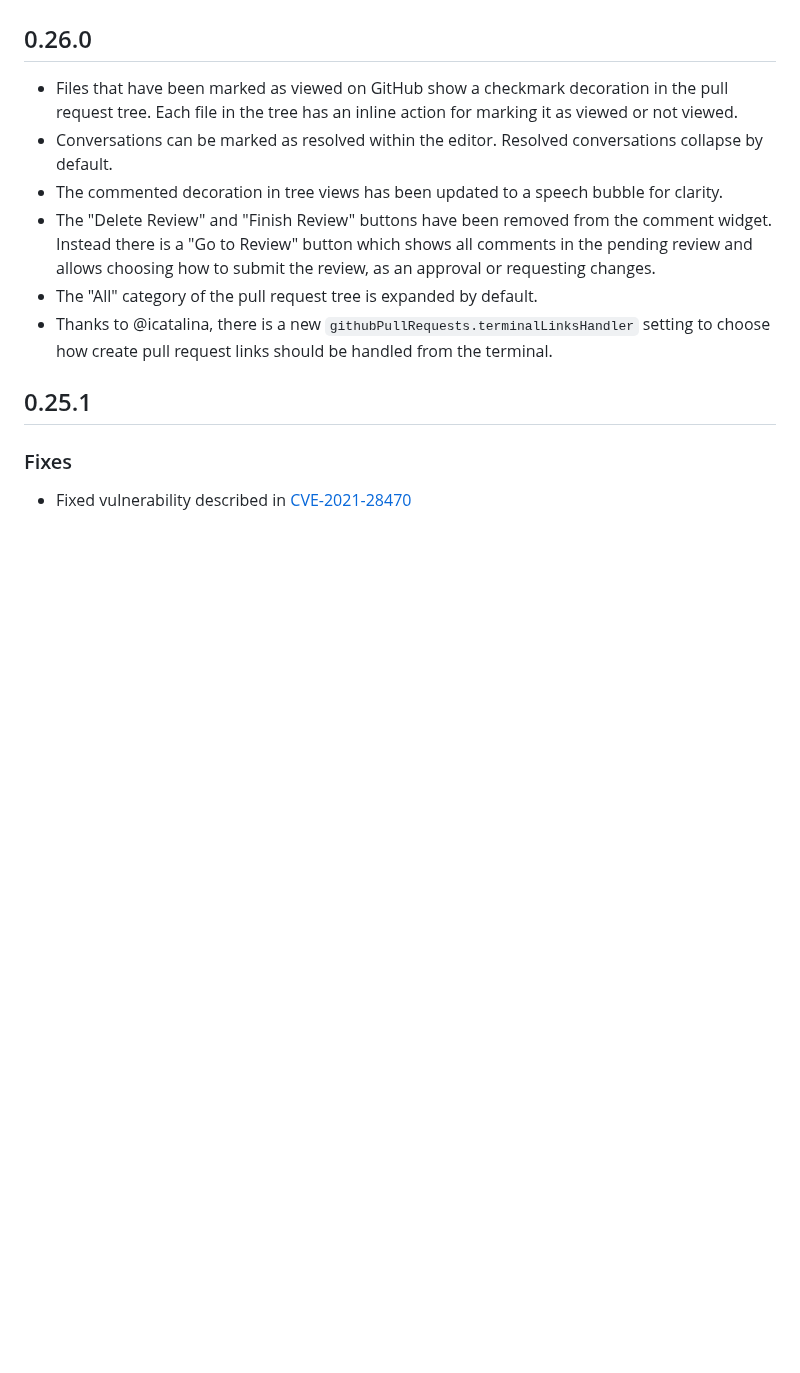
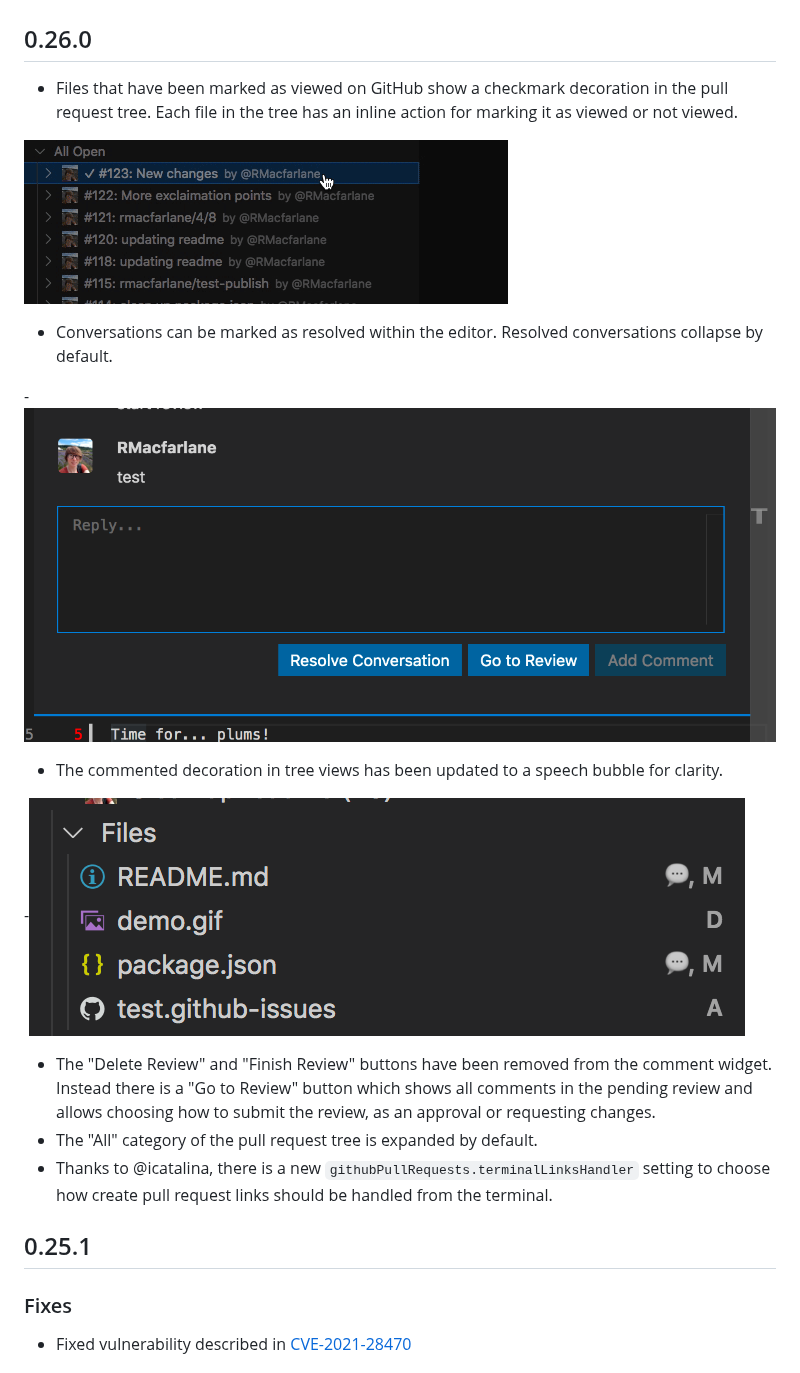
Before and after one commit to microsoft/vscode-pull-request-github, a Markdown page: CHANGELOG.md, the part around the change. GitHub-like rendering; pictures changed too: documentation/changelog/0.26.0/file-decoration.png (added), documentation/changelog/0.26.0/mark-as-viewed.gif (added), documentation/changelog/0.26.0/resolve-conversation.png (added); blank space fills up the shorter version.

Commit message:
Add images to changelog updates

```diff
--- a/CHANGELOG.md
+++ b/CHANGELOG.md
@@ -2,8 +2,17 @@
 
 ## 0.26.0
 - Files that have been marked as viewed on GitHub show a checkmark decoration in the pull request tree. Each file in the tree has an inline action for marking it as viewed or not viewed.
+
+![Hovering over a file in the pull request tree, an inline action to mark the file as viewed appears. When marked as viewed, the file is updated with a checkmark decoration and the action changes to mark as not viewed ](documentation/changelog/0.26.0/mark-as-viewed.gif)
+
 - Conversations can be marked as resolved within the editor. Resolved conversations collapse by default.
+
+-![The comment editor widget in a file. The comment thread has actions to "Resolve Conversation" and "Add Comment".](documentation/changelog/0.26.0/resolve-conversation.png)
+
 - The commented decoration in tree views has been updated to a speech bubble for clarity.
+
+-![The pull request tree, showing a file decorated with a speech bubble indicating it has been commented on.](documentation/changelog/0.26.0/file-decoration.png)
+
 - The "Delete Review" and "Finish Review" buttons have been removed from the comment widget. Instead there is a "Go to Review" button which shows all comments in the pending review and allows choosing how to submit the review, as an approval or requesting changes.
 - The "All" category of the pull request tree is expanded by default.
 - Thanks to @icatalina, there is a new `githubPullRequests.terminalLinksHandler` setting to choose how create pull request links should be handled from the terminal.
```
